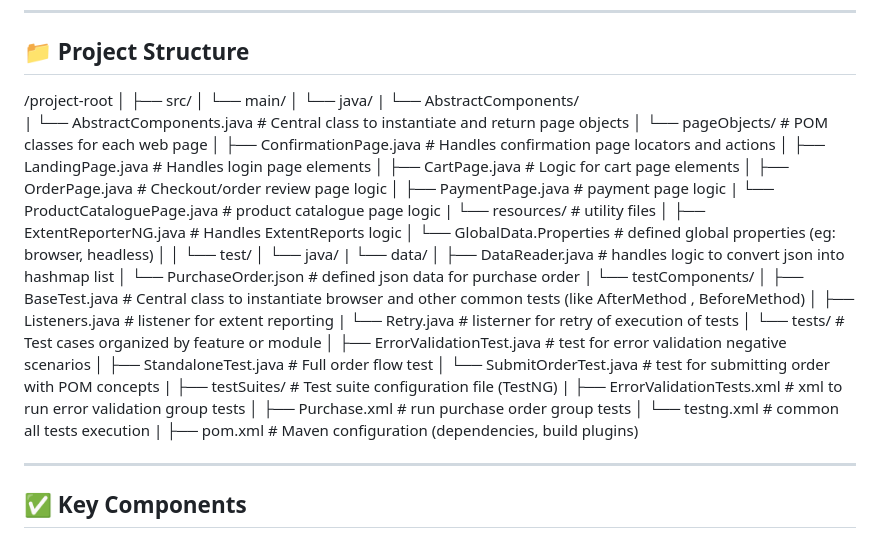
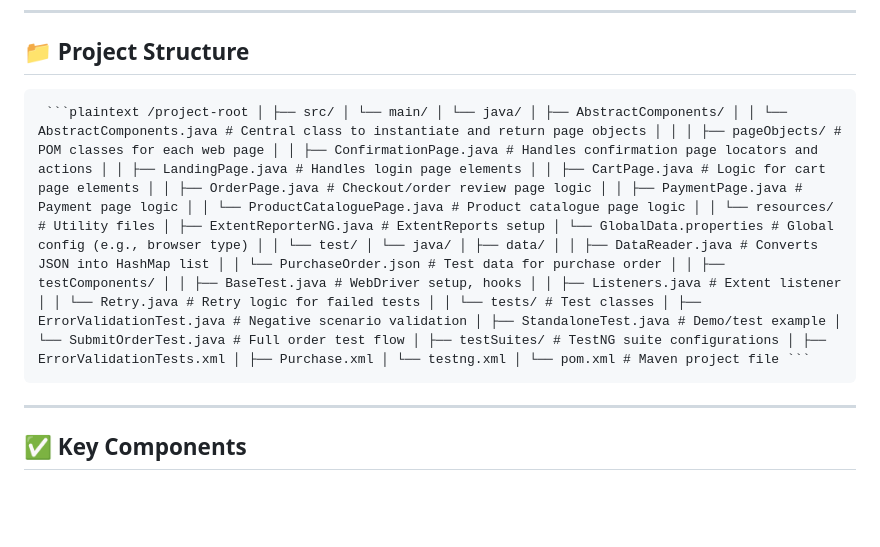
Before and after one commit to SravaniMethukul/SeleniumDesignFramework, a Markdown page: README.md, the part around the change. Rendered like a GitHub page; blank space fills up the shorter version.

````diff
--- a/README.md
+++ b/README.md
@@ -7,44 +7,7 @@ It supports both **UI end-to-end testing**, and is organized for clarity, scalab
 
 ## 📁 Project Structure
 
-/project-root
-│
-├── src/
-│   └── main/
-│       └── java/
-|           └── AbstractComponents/
-|               └── AbstractComponents.java  # Central class to instantiate and return page objects
-│           └── pageObjects/               # POM classes for each web page
-│               ├── ConfirmationPage.java  # Handles confirmation page locators and actions
-│               ├── LandingPage.java    # Handles login page elements
-│               ├── CartPage.java   # Logic for cart page elements
-│               ├── OrderPage.java  # Checkout/order review page logic
-│               ├── PaymentPage.java # payment page logic
-|               └── ProductCataloguePage.java # product catalogue page logic
-|            └── resources/               # utility files
-│               ├── ExtentReporterNG.java  # Handles ExtentReports logic
-│               └── GlobalData.Properties  # defined global properties (eg: browser, headless)
-│
-│   └── test/
-│       └── java/
-|           └── data/
-│              ├── DataReader.java # handles logic to convert json into hashmap list
-│              └── PurchaseOrder.json # defined json data for purchase order
-|           └── testComponents/
-│               ├── BaseTest.java # Central class to instantiate browser and other common tests (like AfterMethod , BeforeMethod)
-│               ├── Listeners.java # listener for extent reporting
-|               └── Retry.java # listerner for retry of execution of tests
-│           └── tests/      # Test cases organized by feature or module
-│               ├── ErrorValidationTest.java  # test for error validation negative scenarios
-│               ├── StandaloneTest.java # Full order flow test
-│               └── SubmitOrderTest.java # test for submitting order with POM concepts
-|
-├── testSuites/  # Test suite configuration file (TestNG)
-|   ├── ErrorValidationTests.xml    # xml to run error validation group tests
-│   ├── Purchase.xml # run purchase order group tests
-│   └── testng.xml # common all tests execution
-|
-├── pom.xml    # Maven configuration (dependencies, build plugins)
+<pre lang="markdown"> <code>```plaintext /project-root │ ├── src/ │ └── main/ │ └── java/ │ ├── AbstractComponents/ │ │ └── AbstractComponents.java # Central class to instantiate and return page objects │ │ │ ├── pageObjects/ # POM classes for each web page │ │ ├── ConfirmationPage.java # Handles confirmation page locators and actions │ │ ├── LandingPage.java # Handles login page elements │ │ ├── CartPage.java # Logic for cart page elements │ │ ├── OrderPage.java # Checkout/order review page logic │ │ ├── PaymentPage.java # Payment page logic │ │ └── ProductCataloguePage.java # Product catalogue page logic │ │ └── resources/ # Utility files │ ├── ExtentReporterNG.java # ExtentReports setup │ └── GlobalData.properties # Global config (e.g., browser type) │ │ └── test/ │ └── java/ │ ├── data/ │ │ ├── DataReader.java # Converts JSON into HashMap list │ │ └── PurchaseOrder.json # Test data for purchase order │ │ ├── testComponents/ │ │ ├── BaseTest.java # WebDriver setup, hooks │ │ ├── Listeners.java # Extent listener │ │ └── Retry.java # Retry logic for failed tests │ │ └── tests/ # Test classes │ ├── ErrorValidationTest.java # Negative scenario validation │ ├── StandaloneTest.java # Demo/test example │ └── SubmitOrderTest.java # Full order test flow │ ├── testSuites/ # TestNG suite configurations │ ├── ErrorValidationTests.xml │ ├── Purchase.xml │ └── testng.xml │ └── pom.xml # Maven project file ```</code> </pre>
 
 
 
````
